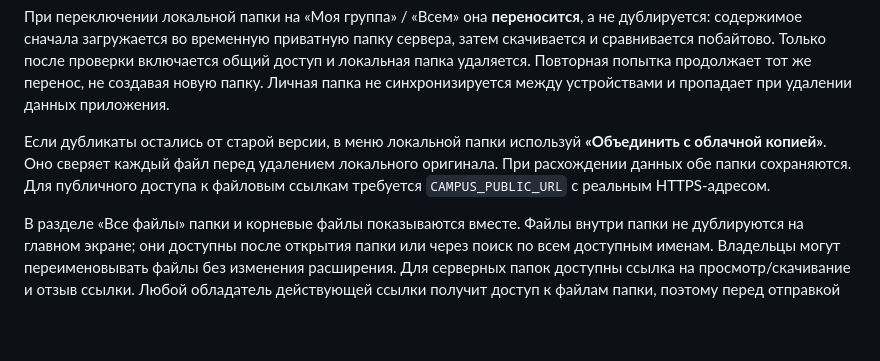
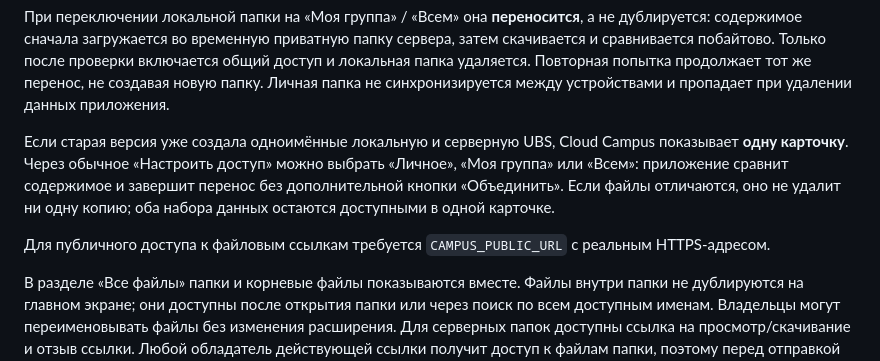
Before and after one commit to Agarych-ilya/CampusApp, a Markdown page: README.md, the part around the change. Drawn GitHub-style; blank space fills up the shorter version.

Commit message:
docs(cloud): one logical folder on every access change with no manual merge step

```diff
--- a/README.md
+++ b/README.md
@@ -171,9 +171,14 @@ flutter run -d emulator-5554 --dart-define=CAMPUS_API_BASE_URL=http://127.0.0.1:
 Личная папка не синхронизируется между устройствами и пропадает при
 удалении данных приложения.
 
-Если дубликаты остались от старой версии, в меню локальной папки используй
-**«Объединить с облачной копией»**. Оно сверяет каждый файл перед удалением
-локального оригинала. При расхождении данных обе папки сохраняются. Для публичного доступа к файловым ссылкам требуется
+Если старая версия уже создала одноимённые локальную и серверную UBS,
+Cloud Campus показывает **одну карточку**. Через обычное
+«Настроить доступ» можно выбрать «Личное», «Моя группа» или «Всем»:
+приложение сравнит содержимое и завершит перенос без дополнительной
+кнопки «Объединить». Если файлы отличаются, оно не удалит ни одну
+копию; оба набора данных остаются доступными в одной карточке.
+
+Для публичного доступа к файловым ссылкам требуется
 `CAMPUS_PUBLIC_URL` с реальным HTTPS-адресом.
 
 В разделе «Все файлы» папки и корневые файлы показываются вместе.
```
